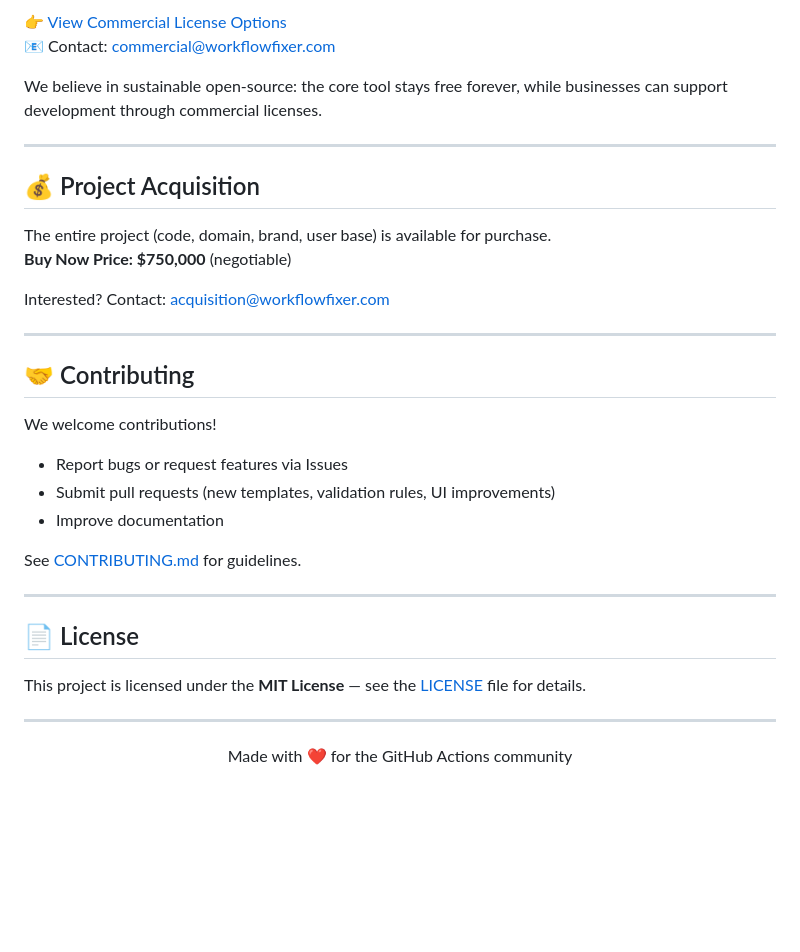
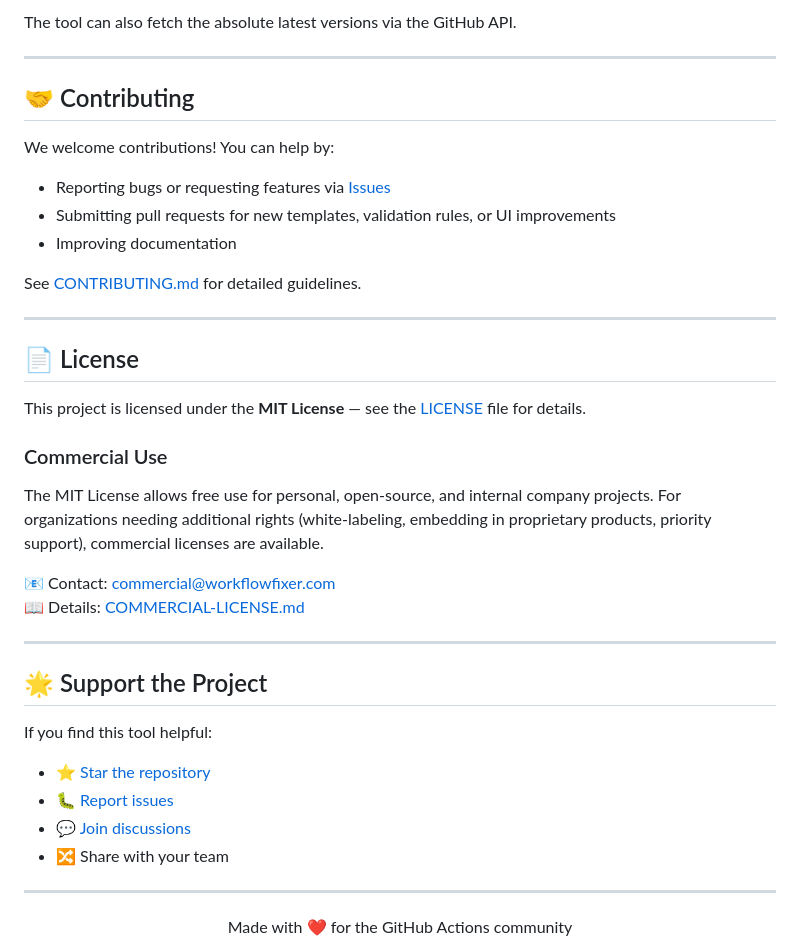
Before and after one commit to CreoDAMO/workflow-yaml-fixer-pro, a Markdown page: README.md, the part around one of its changes. Rendered like a GitHub page; blank space fills up the shorter version.

```diff
--- a/README.md
+++ b/README.md
@@ -85,29 +105,17 @@ The tool can fetch the absolute latest versions live via the GitHub API.
 
-👉 [View Commercial License Options](COMMERCIAL-LICENSE.md)
-📧 Contact: [commercial@workflowfixer.com](mailto:commercial@workflowfixer.com)
-
-We believe in sustainable open-source: the core tool stays free forever, while businesses can support development through commercial licenses.
-
----
-
-## 💰 Project Acquisition
-
-The entire project (code, domain, brand, user base) is available for purchase.
-**Buy Now Price: $750,000** (negotiable)
-
-Interested? Contact: [acquisition@workflowfixer.com](mailto:acquisition@workflowfixer.com)
+The tool can also fetch the absolute latest versions via the GitHub API.
 
 ---
 
 ## 🤝 Contributing
 
-We welcome contributions!
+We welcome contributions! You can help by:
 
-- Report bugs or request features via Issues
-- Submit pull requests (new templates, validation rules, UI improvements)
-- Improve documentation
+- Reporting bugs or requesting features via [Issues](https://github.com/CreoDAMO/workflow-yaml-fixer-pro/issues)
+- Submitting pull requests for new templates, validation rules, or UI improvements
+- Improving documentation
 
-See [CONTRIBUTING.md](CONTRIBUTING.md) for guidelines.
+See [CONTRIBUTING.md](CONTRIBUTING.md) for detailed guidelines.
 
 ---
 
@@ -115,6 +123,24 @@ See [CONTRIBUTING.md](CONTRIBUTING.md) for guidelines.
 
 This project is licensed under the **MIT License** — see the [LICENSE](LICENSE) file for details.
 
+### Commercial Use
+
+The MIT License allows free use for personal, open-source, and internal company projects. For organizations needing additional rights (white-labeling, embedding in proprietary products, priority support), commercial licenses are available.
+
+📧 Contact: commercial@workflowfixer.com
+📖 Details: [COMMERCIAL-LICENSE.md](COMMERCIAL-LICENSE.md)
+
+---
+
+## 🌟 Support the Project
+
+If you find this tool helpful:
+
+- ⭐ [Star the repository](https://github.com/CreoDAMO/workflow-yaml-fixer-pro/stargazers)
+- 🐛 [Report issues](https://github.com/CreoDAMO/workflow-yaml-fixer-pro/issues)
+- 💬 [Join discussions](https://github.com/CreoDAMO/workflow-yaml-fixer-pro/discussions)
+- 🔀 Share with your team
+
 ---
 
 <div align="center">
```
Also changed, not shown: other parts of README.md (+54 -114 lines).
